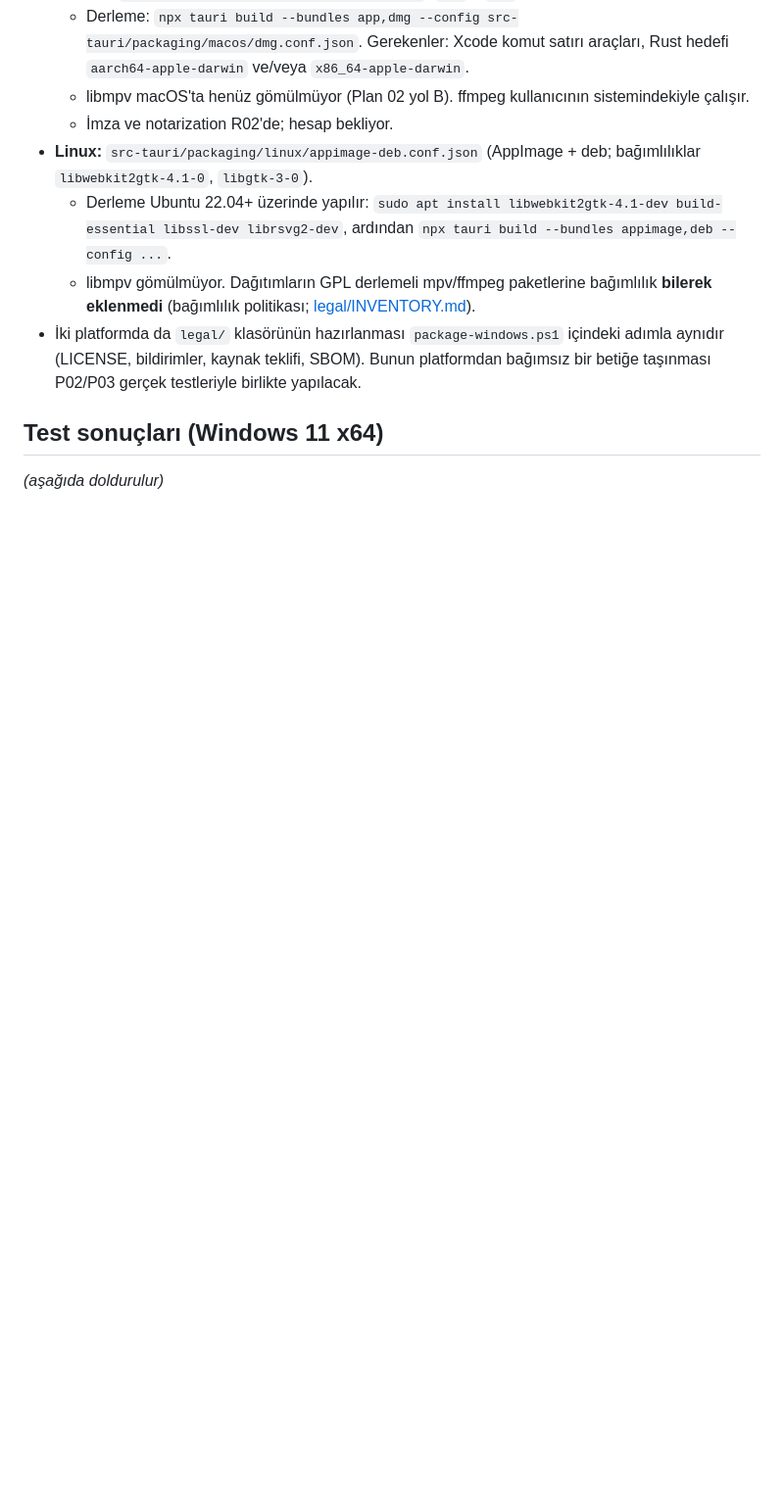
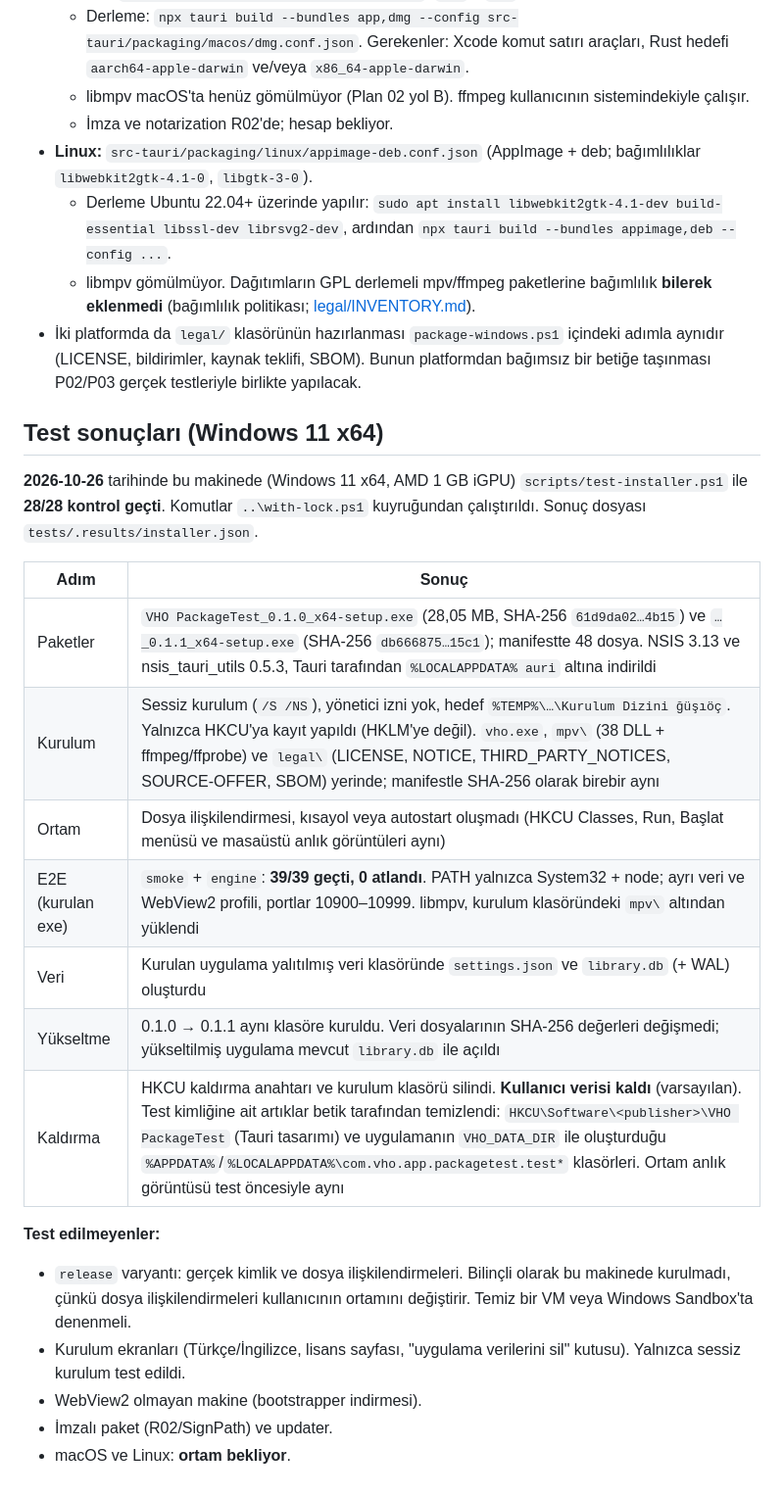
Before and after one commit to turkuazcode/hs-studio, a Markdown page: docs/release/packaging.md, the part around the change. Shown at 98% size. Rendered like a GitHub page; blank space fills up the shorter version.

Commit message:
P05: Windows NSIS installer verified with the test identity (28/28: install, manifest hashes, E2E 39/39 on installed exe, upgrade keeps data, uninstall keeps data, environment unchanged); results in packaging.md, plan 08 P05 row
Co-Authored-By: Claude Opus 5.5 <noreply@anthropic.com>

```diff
--- a/docs/release/packaging.md
+++ b/docs/release/packaging.md
@@ -109,4 +109,25 @@ Bu makinede Mac veya Linux yok. Yapılandırmalar ve tarifler hazırdır ama **t
 
 ## Test sonuçları (Windows 11 x64)
 
-_(aşağıda doldurulur)_
+**2026-10-26** tarihinde bu makinede (Windows 11 x64, AMD 1 GB iGPU) `scripts/test-installer.ps1` ile **28/28 kontrol geçti**.
+Komutlar `..\with-lock.ps1` kuyruğundan çalıştırıldı. Sonuç dosyası `tests/.results/installer.json`.
+
+| Adım | Sonuç |
+|---|---|
+| Paketler | `VHO PackageTest_0.1.0_x64-setup.exe` (28,05 MB, SHA-256 `61d9da02…4b15`) ve `…_0.1.1_x64-setup.exe` (SHA-256 `db666875…15c1`); manifestte 48 dosya. NSIS 3.13 ve nsis_tauri_utils 0.5.3, Tauri tarafından `%LOCALAPPDATA%	auri` altına indirildi |
+| Kurulum | Sessiz kurulum (`/S /NS`), yönetici izni yok, hedef `%TEMP%\…\Kurulum Dizini ğüşıöç`. Yalnızca HKCU'ya kayıt yapıldı (HKLM'ye değil). `vho.exe`, `mpv\` (38 DLL + ffmpeg/ffprobe) ve `legal\` (LICENSE, NOTICE, THIRD_PARTY_NOTICES, SOURCE-OFFER, SBOM) yerinde; manifestle SHA-256 olarak birebir aynı |
+| Ortam | Dosya ilişkilendirmesi, kısayol veya autostart oluşmadı (HKCU Classes, Run, Başlat menüsü ve masaüstü anlık görüntüleri aynı) |
+| E2E (kurulan exe) | `smoke` + `engine`: **39/39 geçti, 0 atlandı**. PATH yalnızca System32 + node; ayrı veri ve WebView2 profili, portlar 10900–10999. libmpv, kurulum klasöründeki `mpv\` altından yüklendi |
+| Veri | Kurulan uygulama yalıtılmış veri klasöründe `settings.json` ve `library.db` (+ WAL) oluşturdu |
+| Yükseltme | 0.1.0 → 0.1.1 aynı klasöre kuruldu. Veri dosyalarının SHA-256 değerleri değişmedi; yükseltilmiş uygulama mevcut `library.db` ile açıldı |
+| Kaldırma | HKCU kaldırma anahtarı ve kurulum klasörü silindi. **Kullanıcı verisi kaldı** (varsayılan). Test kimliğine ait artıklar betik tarafından temizlendi: `HKCU\Software\<publisher>\VHO PackageTest` (Tauri tasarımı) ve uygulamanın `VHO_DATA_DIR` ile oluşturduğu `%APPDATA%`/`%LOCALAPPDATA%\com.vho.app.packagetest.test*` klasörleri. Ortam anlık görüntüsü test öncesiyle aynı |
+
+**Test edilmeyenler:**
+
+- `release` varyantı: gerçek kimlik ve dosya ilişkilendirmeleri. Bilinçli olarak bu makinede kurulmadı, çünkü dosya
+  ilişkilendirmeleri kullanıcının ortamını değiştirir. Temiz bir VM veya Windows Sandbox'ta denenmeli.
+- Kurulum ekranları (Türkçe/İngilizce, lisans sayfası, "uygulama verilerini sil" kutusu). Yalnızca sessiz kurulum
+  test edildi.
+- WebView2 olmayan makine (bootstrapper indirmesi).
+- İmzalı paket (R02/SignPath) ve updater.
+- macOS ve Linux: **ortam bekliyor**.
```
Also changed, not shown: docs/plans/08-uygulama-sirasi-ve-durum.md (+2 -1 lines).
